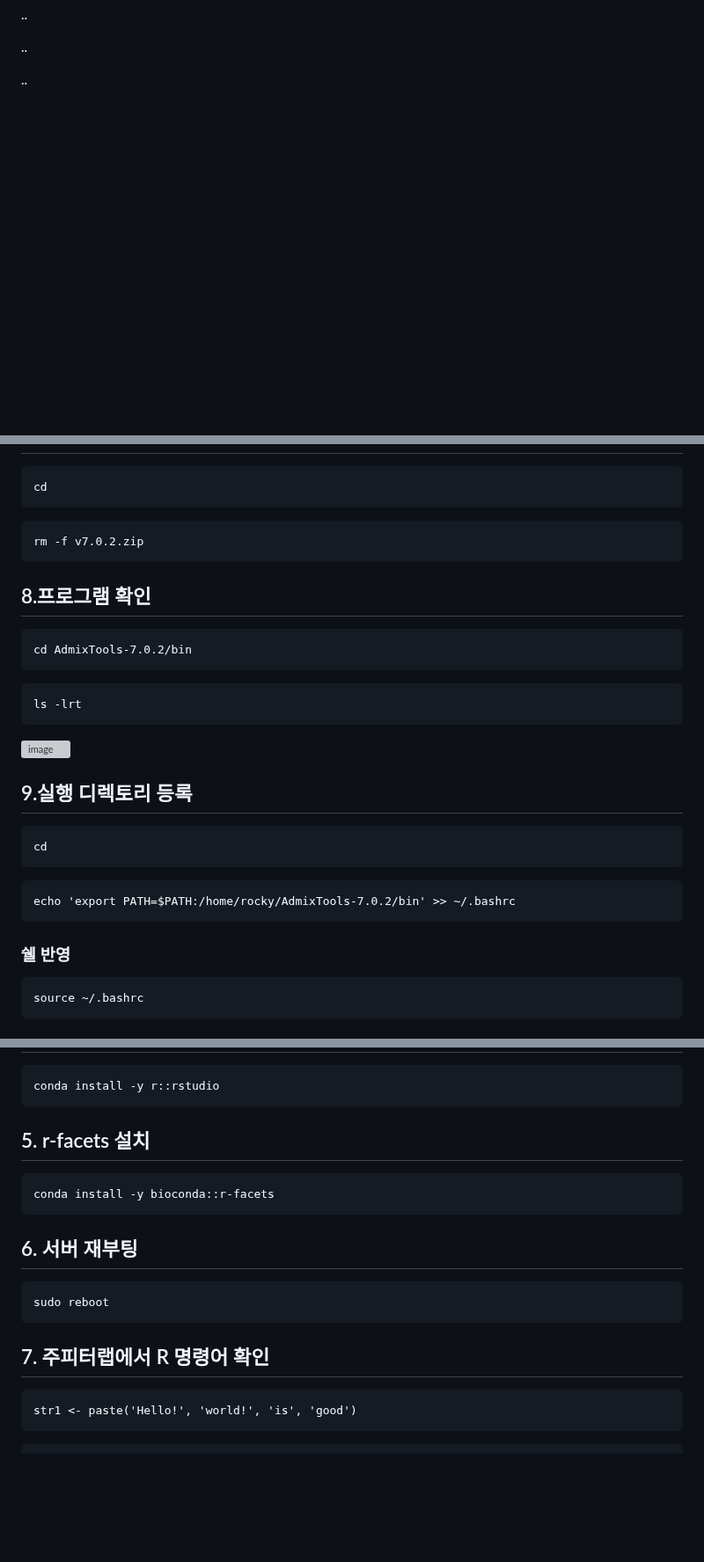
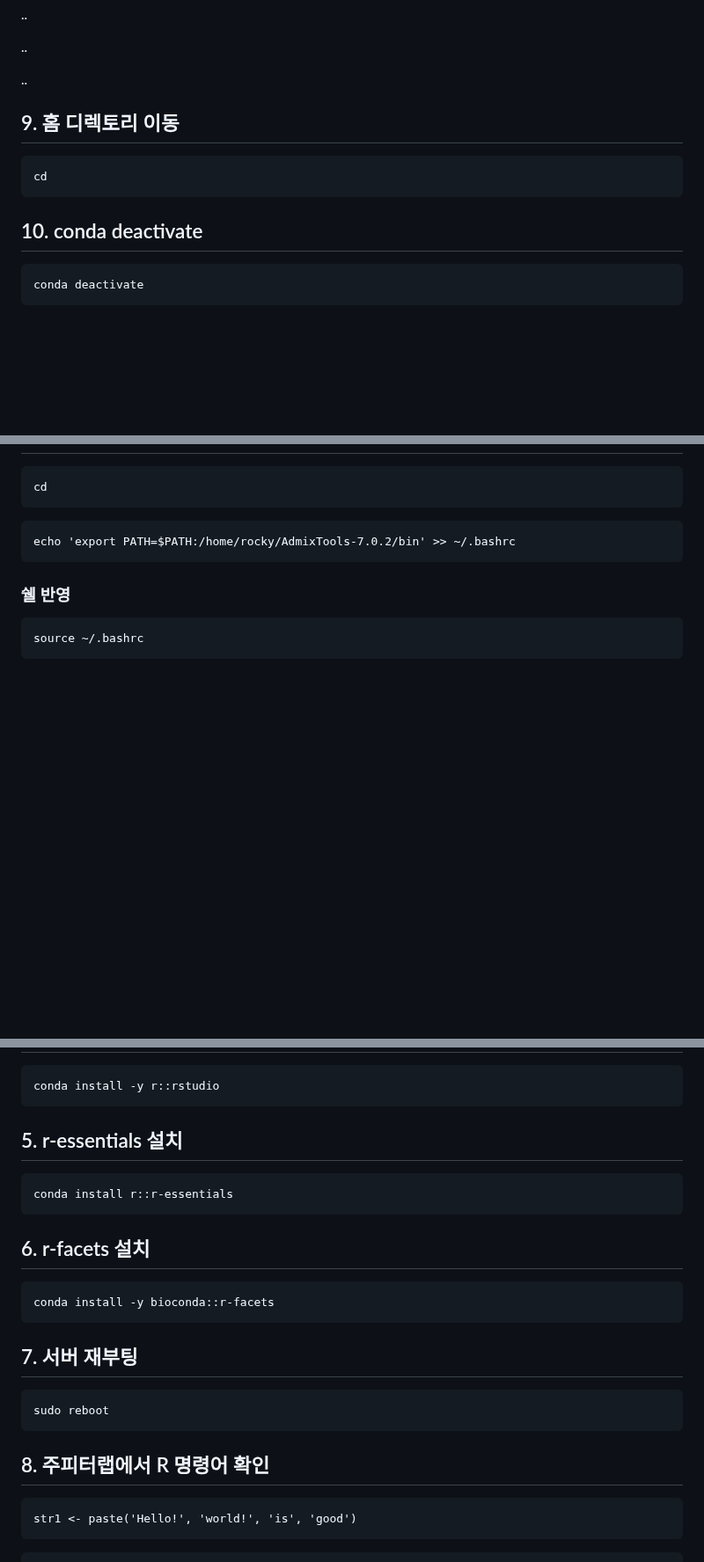
Before and after one commit to yhgong/my-first-blog, a Markdown page: README.md, 3 parts joined by grey strips. Shown at 88% size. GitHub-like rendering; blank space fills up the shorter version; grey boxes are pictures that could not be loaded.

````diff
--- a/README.md
+++ b/README.md
@@ -896,7 +902,17 @@ conda install anaconda::ipykernel
 
 ..
 
-
+## 9. 홈 디렉토리 이동
+```
+cd
+```
+
+## 10. conda deactivate
+```
+conda deactivate
+```
+
+<br>
 <br>
 <br>
 <br>
@@ -1147,23 +1188,6 @@ make install
 cd
 ```
 ```
-rm -f v7.0.2.zip
-```
-
-## 8.프로그램 확인
-```
-cd AdmixTools-7.0.2/bin
-```
-```
-ls -lrt
-```
-![image](https://github.com/user-attachments/assets/240bd318-7e73-410e-be8f-21d3a14cfdaa)
-
-## 9.실행 디렉토리 등록
-```
-cd
-```
-```
 echo 'export PATH=$PATH:/home/rocky/AdmixTools-7.0.2/bin' >> ~/.bashrc
 ```
 ### 쉘 반영
@@ -1203,17 +1228,22 @@ conda install anaconda::ipykernel
 conda install -y r::rstudio
 ```
 
-## 5. r-facets 설치
+## 5. r-essentials 설치
+```
+conda install r::r-essentials
+```
+
+## 6. r-facets 설치
 ```
 conda install -y bioconda::r-facets
 ```
 
-## 6. 서버 재부팅
+## 7. 서버 재부팅
 ```
 sudo reboot
 ```
 
-## 7. 주피터랩에서 R 명령어 확인
+## 8. 주피터랩에서 R 명령어 확인
 ```
 str1 <- paste('Hello!', 'world!', 'is', 'good')
 ```
````
Also changed, not shown: other parts of README.md (+102 -70 lines).
